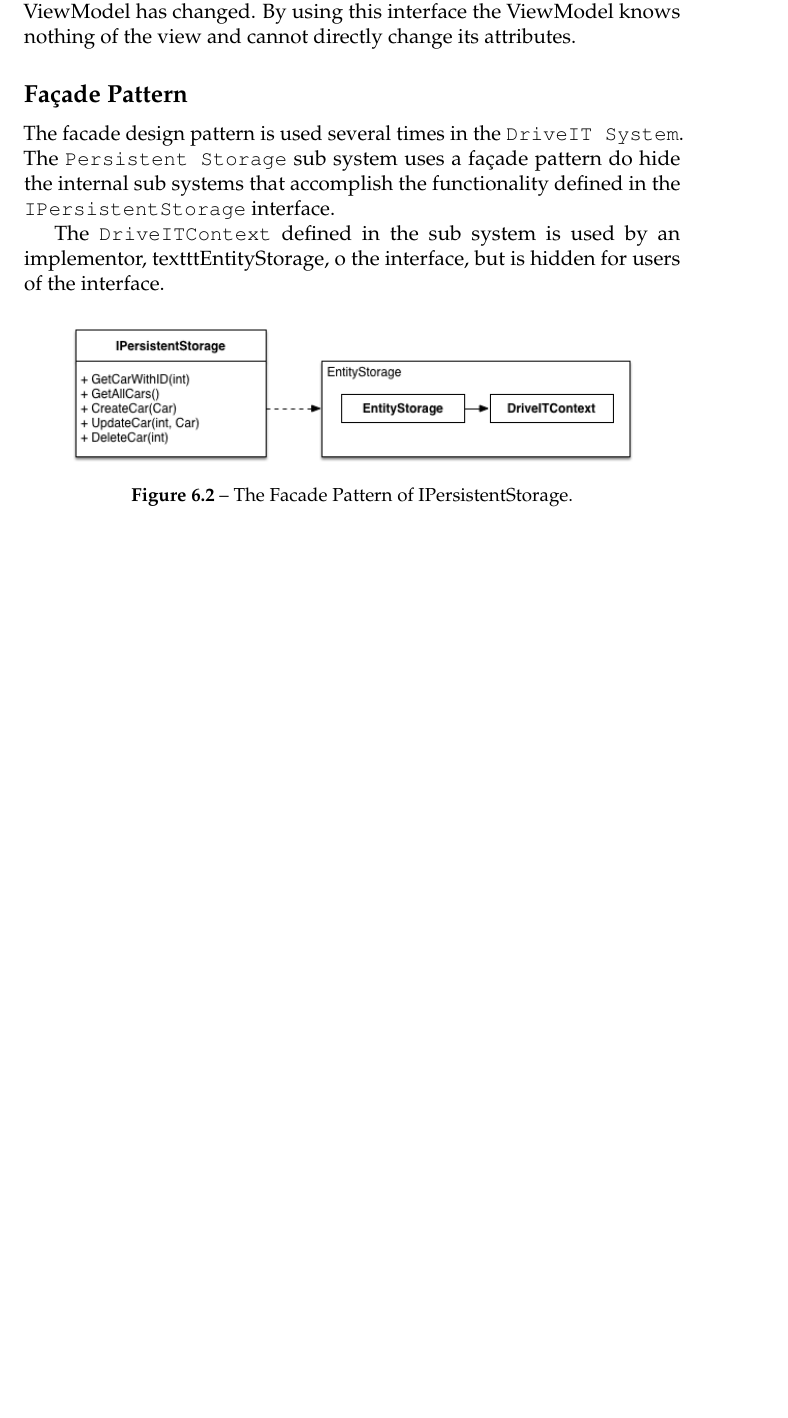
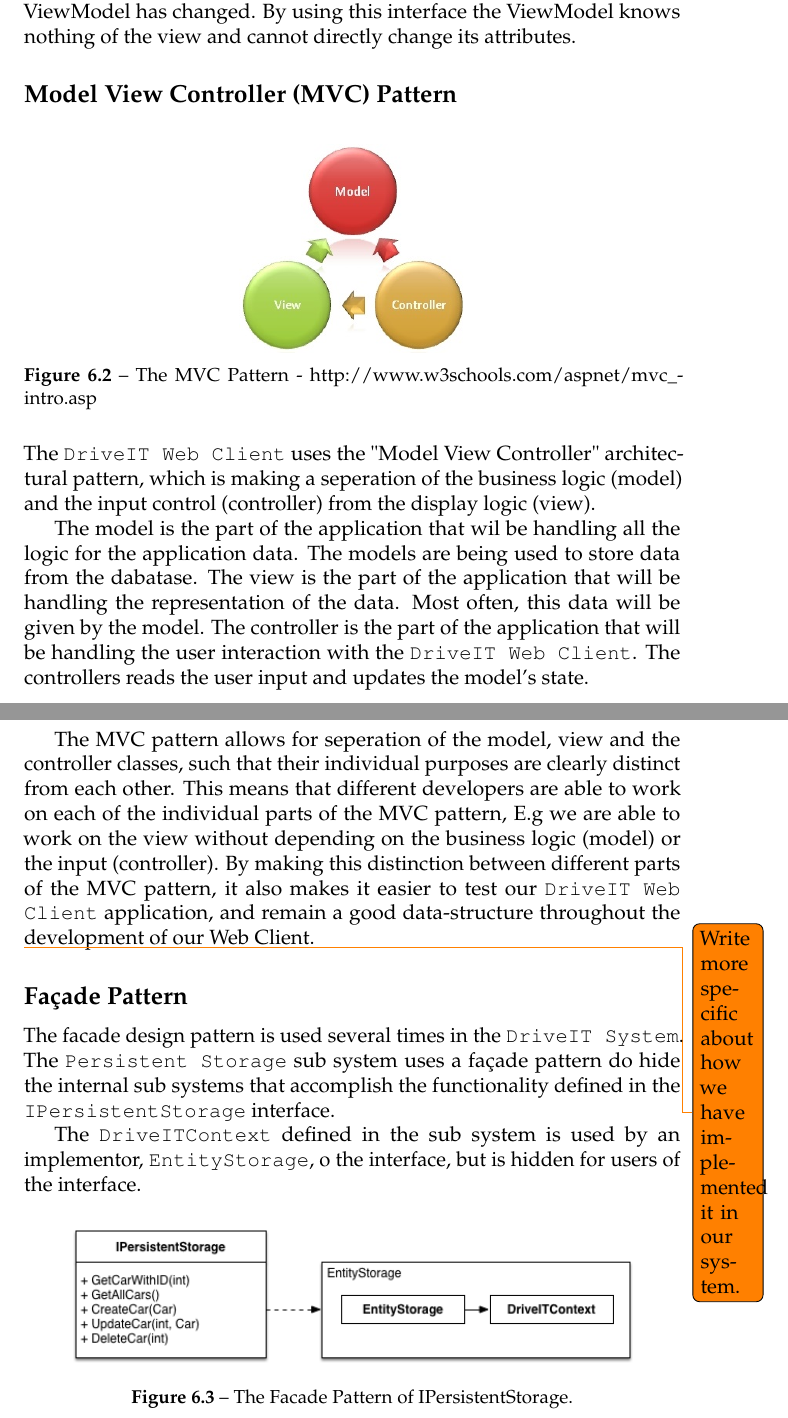
Before and after one commit to andersfischernielsen/DriveIT, a LaTeX book (documentation/tex/main.tex, which reads documentation/tex/ODD-Part/ODD-ObjectDesignAndPatterns-DesignPatterns.tex): part of page 50 of 64 before the commit and two parts of pages 50 and 51 of 65 after it, the two joined at a grey line, cut so that both start at the same text, the shorter picture padded with empty space. Compiled offline with pdfLaTeX; an older LaTeX class or package is replaced by its successor.

Commit message:
Added MVC to ODD

```diff
--- a/documentation/tex/ODD-Part/ODD-ObjectDesignAndPatterns-DesignPatterns.tex
+++ b/documentation/tex/ODD-Part/ODD-ObjectDesignAndPatterns-DesignPatterns.tex
@@ -18,11 +18,28 @@ This implementation provides the WindowsClient with an easy way to manipulate da
 \subsection{Observer pattern}
 An important part of the "Model View ViewModel" pattern is the data-binding which exists between the View and their ViewModel, in WPF this is done by having the viewmodels implement the interface \texttt{INotifyPropertyChanged} which will notify the view when the ViewModel has changed. By using this interface the ViewModel knows nothing of the view and cannot directly change its attributes.
 
+\subsection{Model View Controller (MVC) Pattern}
+\begin{figure}[H]
+	\centering
+	\includegraphics[scale=0.6]{Figures/WebImages/MVCPattern}\\
+	\caption{The MVC Pattern - http://www.w3schools.com/aspnet/mvc_intro.asp}
+	\label{fig:MVCPattern}
+\end{figure}
+The \texttt{DriveIT Web Client} uses the "Model View Controller" architectural pattern, which is making a seperation of the business logic (model) and the input control (controller) from the display logic (view).
+
+The model is the part of the application that wil be handling all the logic for the application data. The models are being used to store data from the dabatase.
+The view is the part of the application that will be handling the representation of the data. Most often, this data will be given by the model.
+The controller is the part of the application that will be handling the user interaction with the \texttt{DriveIT Web Client}. The controllers reads the user input and updates the model's state.
+
+The MVC pattern allows for seperation of the model, view and the controller classes, such that their individual purposes are clearly distinct from each other. This means that different developers are able to work on each of the individual parts of the MVC pattern, E.g we are able to work on the view without depending on the business logic (model) or the input (controller). By making this distinction between different parts of the MVC pattern, it also makes it easier to test our \texttt{DriveIT Web Client} application, and remain a good data-structure throughout the development of our Web Client.
+
+\todo{Write more specific about how we have implemented it in our system.}
+
 \subsection{Façade Pattern}
 The facade design pattern is used several times in the \texttt{DriveIT System}.
 The \texttt{Persistent Storage} sub system uses a façade pattern do hide the internal sub systems that accomplish the functionality defined in the \texttt{IPersistentStorage} interface.
 
-The \texttt{DriveITContext} defined in the sub system is used by an implementor, texttt{EntityStorage}, o the interface, but is hidden for users of the interface.
+The \texttt{DriveITContext} defined in the sub system is used by an implementor, \texttt{EntityStorage}, o the interface, but is hidden for users of the interface.
 
 \begin{figure}[H]
 	\centering
```
Also changed, not shown: documentation/tex/Figures/WebImages/MVCPattern.jpg (added), 2 other files.
